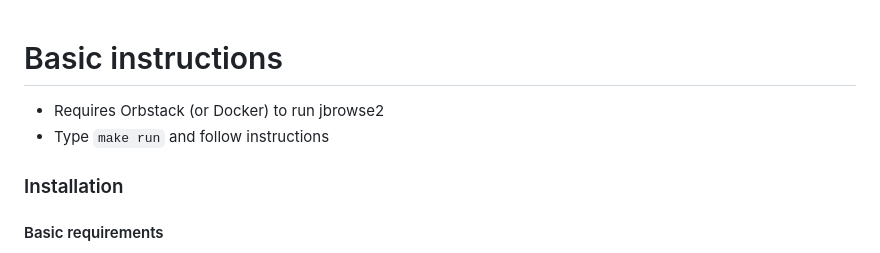
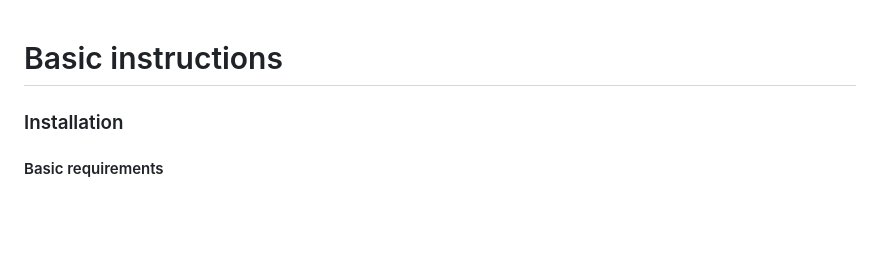
Before and after one commit to krupadhruva/jbrowse, a Markdown page: README.md, the part around the change. Drawn GitHub-style; blank space fills up the shorter version.

Commit message:
Remove dependencies that are required for development

```diff
--- a/README.md
+++ b/README.md
@@ -1,7 +1,4 @@
 # Basic instructions
-
-* Requires Orbstack (or Docker) to run jbrowse2
-* Type `make run`  and follow instructions
 
 ### Installation
 
```
